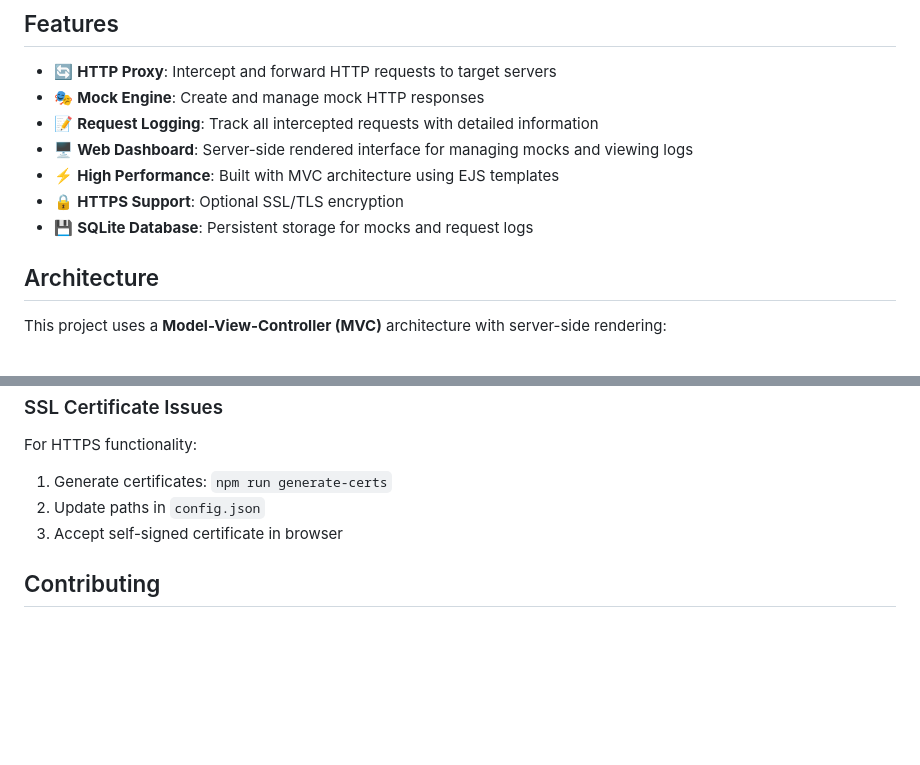
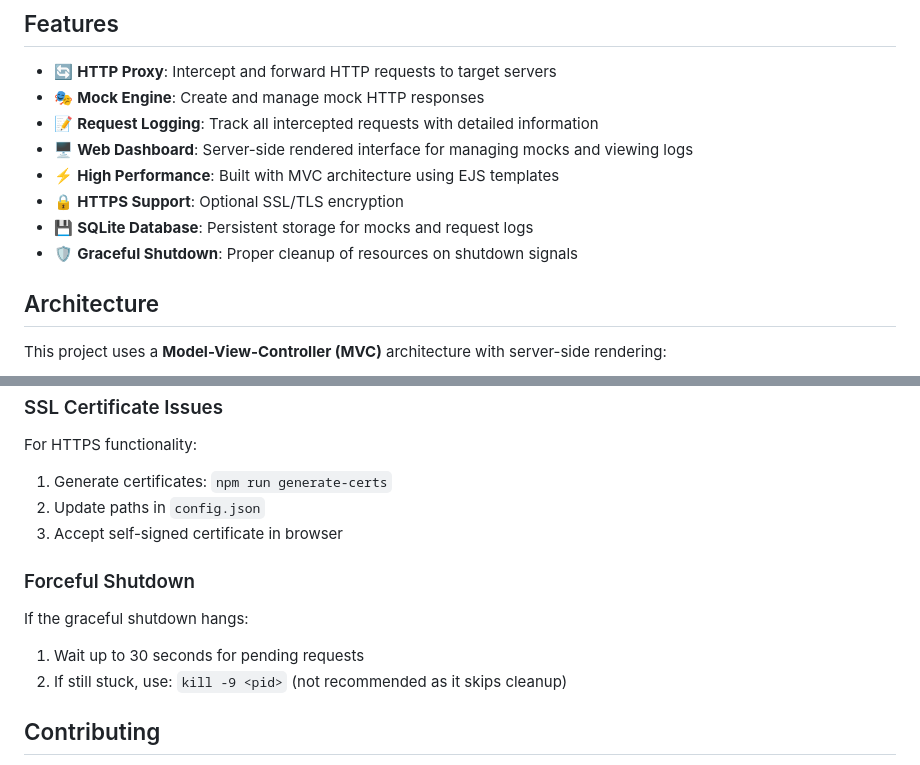
Before and after one commit to matheusdgdcampos/proxy-local, a Markdown page: README.md, 2 parts joined by grey strips. GitHub-like rendering; blank space fills up the shorter version.

```diff
--- a/README.md
+++ b/README.md
@@ -11,6 +11,7 @@ A powerful TypeScript-based HTTP proxy with request interception, mock engine, a
 - ⚡ **High Performance**: Built with MVC architecture using EJS templates
 - 🔒 **HTTPS Support**: Optional SSL/TLS encryption
 - 💾 **SQLite Database**: Persistent storage for mocks and request logs
+- 🛡️ **Graceful Shutdown**: Proper cleanup of resources on shutdown signals
 
 ## Architecture
 
@@ -340,6 +388,13 @@ For HTTPS functionality:
 2. Update paths in `config.json`
 3. Accept self-signed certificate in browser
 
+### Forceful Shutdown
+
+If the graceful shutdown hangs:
+
+1. Wait up to 30 seconds for pending requests
+2. If still stuck, use: `kill -9 <pid>` (not recommended as it skips cleanup)
+
 ## Contributing
 
 1. Fork the repository
```
Also changed, not shown: other parts of README.md (+47 -0 lines).
